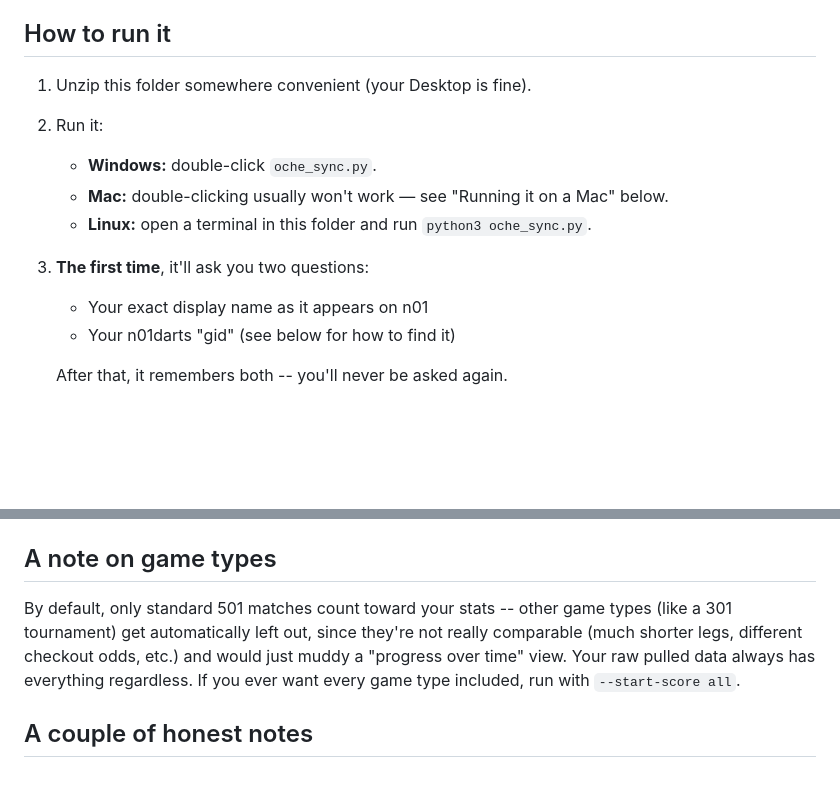
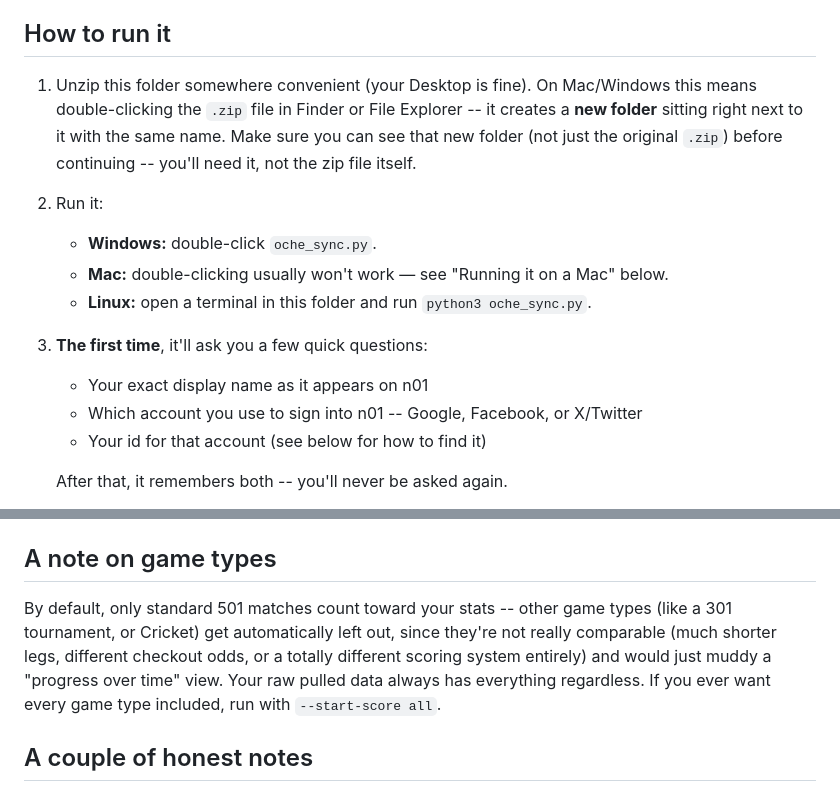
Before and after one commit to shoepuke/oche, a Markdown page: oche_sync_readme.md, 2 parts joined by grey strips. Drawn GitHub-style; blank space fills up the shorter version.

```diff
--- a/oche_sync_readme.md
+++ b/oche_sync_readme.md
@@ -17,16 +17,22 @@ Just Python 3.
 
 ## How to run it
 
-1. Unzip this folder somewhere convenient (your Desktop is fine).
+1. Unzip this folder somewhere convenient (your Desktop is fine). On
+   Mac/Windows this means double-clicking the `.zip` file in Finder or
+   File Explorer -- it creates a **new folder** sitting right next to
+   it with the same name. Make sure you can see that new folder (not
+   just the original `.zip`) before continuing -- you'll need it, not
+   the zip file itself.
 2. Run it:
    - **Windows:** double-click `oche_sync.py`.
    - **Mac:** double-clicking usually won't work — see "Running it on a
      Mac" below.
    - **Linux:** open a terminal in this folder and run
      `python3 oche_sync.py`.
-3. **The first time**, it'll ask you two questions:
+3. **The first time**, it'll ask you a few quick questions:
    - Your exact display name as it appears on n01
-   - Your n01darts "gid" (see below for how to find it)
+   - Which account you use to sign into n01 -- Google, Facebook, or X/Twitter
+   - Your id for that account (see below for how to find it)
 
    After that, it remembers both -- you'll never be asked again.
 
@@ -138,11 +170,12 @@ Inside, you'll find:
 ## A note on game types
 
 By default, only standard 501 matches count toward your stats -- other
-game types (like a 301 tournament) get automatically left out, since
-they're not really comparable (much shorter legs, different checkout
-odds, etc.) and would just muddy a "progress over time" view. Your raw
-pulled data always has everything regardless. If you ever want every
-game type included, run with `--start-score all`.
+game types (like a 301 tournament, or Cricket) get automatically left
+out, since they're not really comparable (much shorter legs, different
+checkout odds, or a totally different scoring system entirely) and would
+just muddy a "progress over time" view. Your raw pulled data always has
+everything regardless. If you ever want every game type included, run
+with `--start-score all`.
 
 ## A couple of honest notes
 
```
Also changed, not shown: other parts of oche_sync_readme.md (+41 -15 lines).
